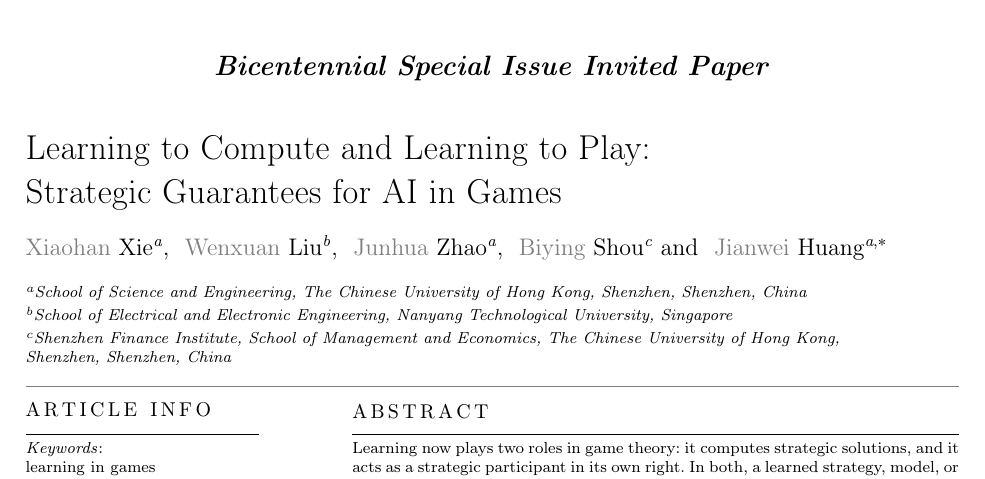
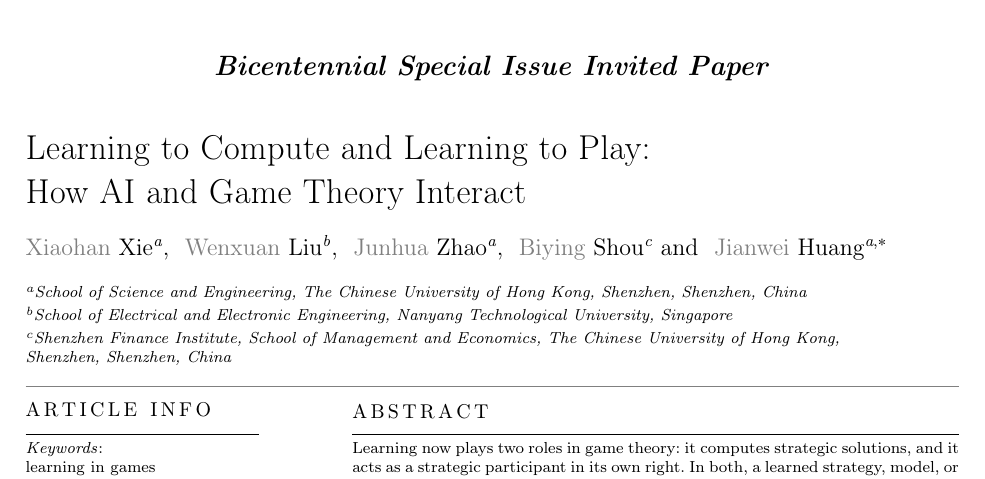
Before and after one commit to Crescenx/JFI-Survey, a LaTeX paper (main.tex): part of page 1 of 35, cut so that both start at the same text. Compiled offline with pdfLaTeX; a LaTeX package or settings file that is missing is left out.

Commit message:
Update survey title

```diff
--- a/main.tex
+++ b/main.tex
@@ -116,7 +116,7 @@
 %\begin{frontmatter}
 
 \title [mode = title]{Learning to Compute and Learning to Play:\\
-Strategic Guarantees for AI in Games}
+How AI and Game Theory Interact}
 
 \author[1]{Xiaohan Xie}
 \author[2]{Wenxuan Liu}
```
